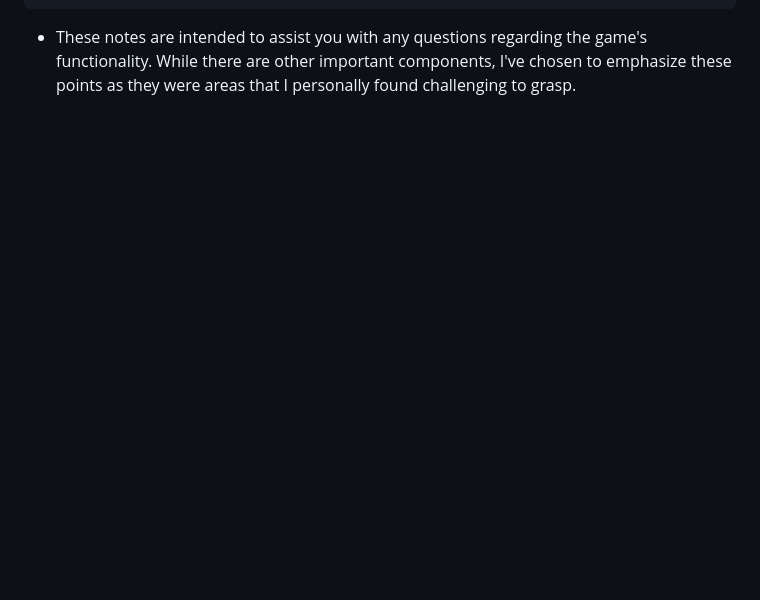
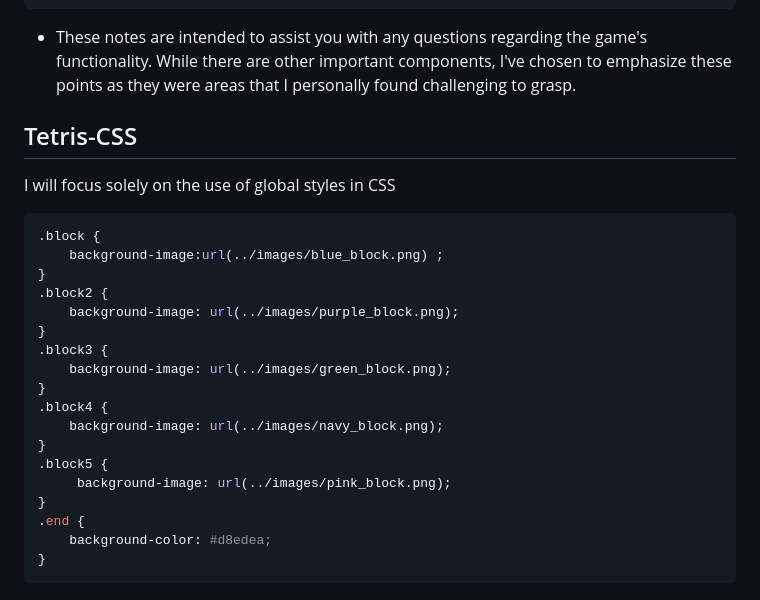
Before and after one commit to SamCode011/Project-Tetris, a Markdown page: Readme.md, the part around the change. GitHub-like rendering; blank space fills up the shorter version.

Commit message:
explaining about css readme.md

````diff
--- a/Readme.md
+++ b/Readme.md
@@ -100,3 +100,26 @@ moveDown()
   }
  ```
   - These notes are intended to assist you with any questions regarding the game's functionality. While there are other important components, I've chosen to emphasize these points as they were areas that I personally found challenging to grasp.
+
+  ## Tetris-CSS
+I will focus solely on the use of global styles in CSS
+```sh
+.block {
+    background-image:url(../images/blue_block.png) ;
+}
+.block2 {
+    background-image: url(../images/purple_block.png);
+}
+.block3 {
+    background-image: url(../images/green_block.png);
+}
+.block4 {
+    background-image: url(../images/navy_block.png);
+}
+.block5 {
+     background-image: url(../images/pink_block.png);
+}
+.end {
+    background-color: #d8edea;
+}
+```
````
